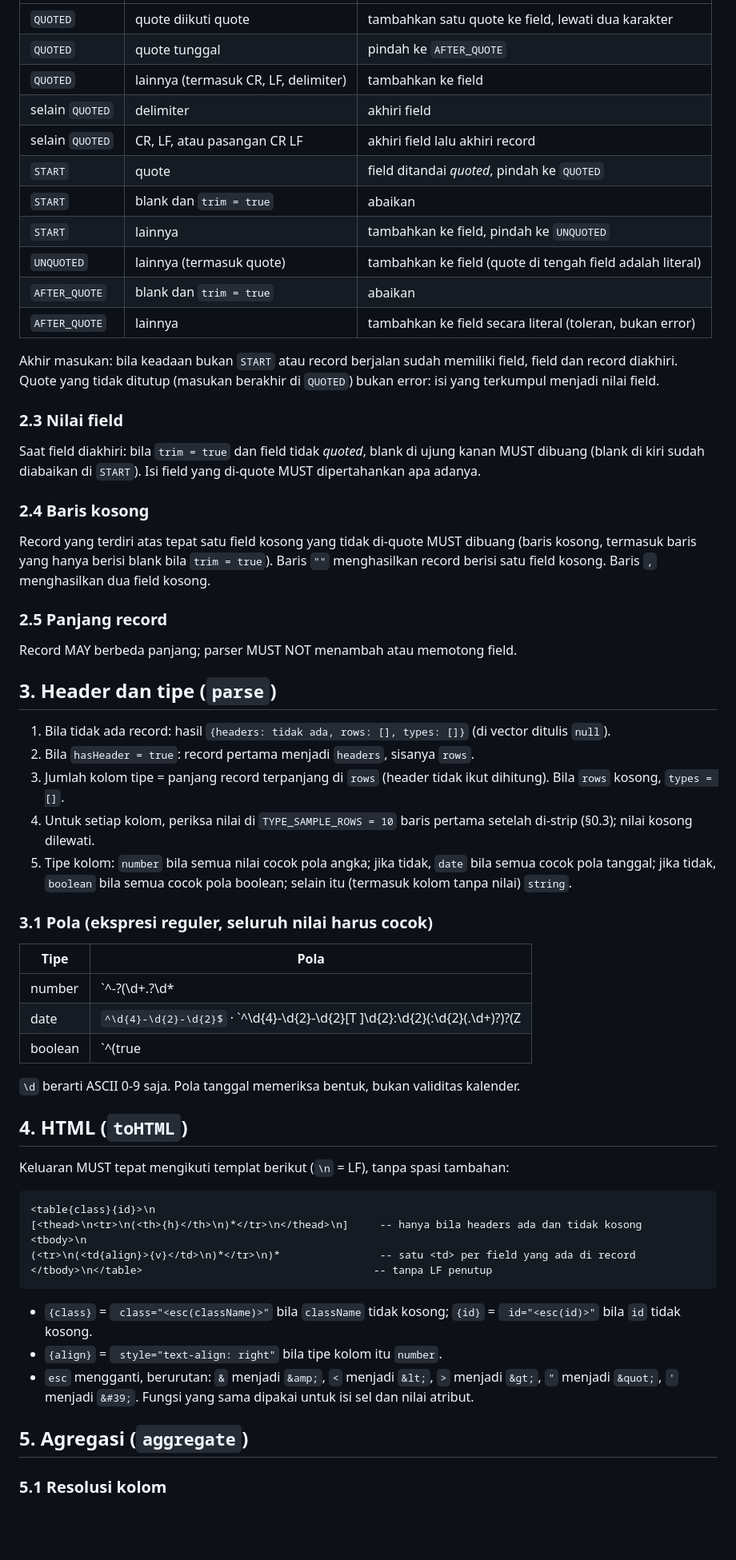
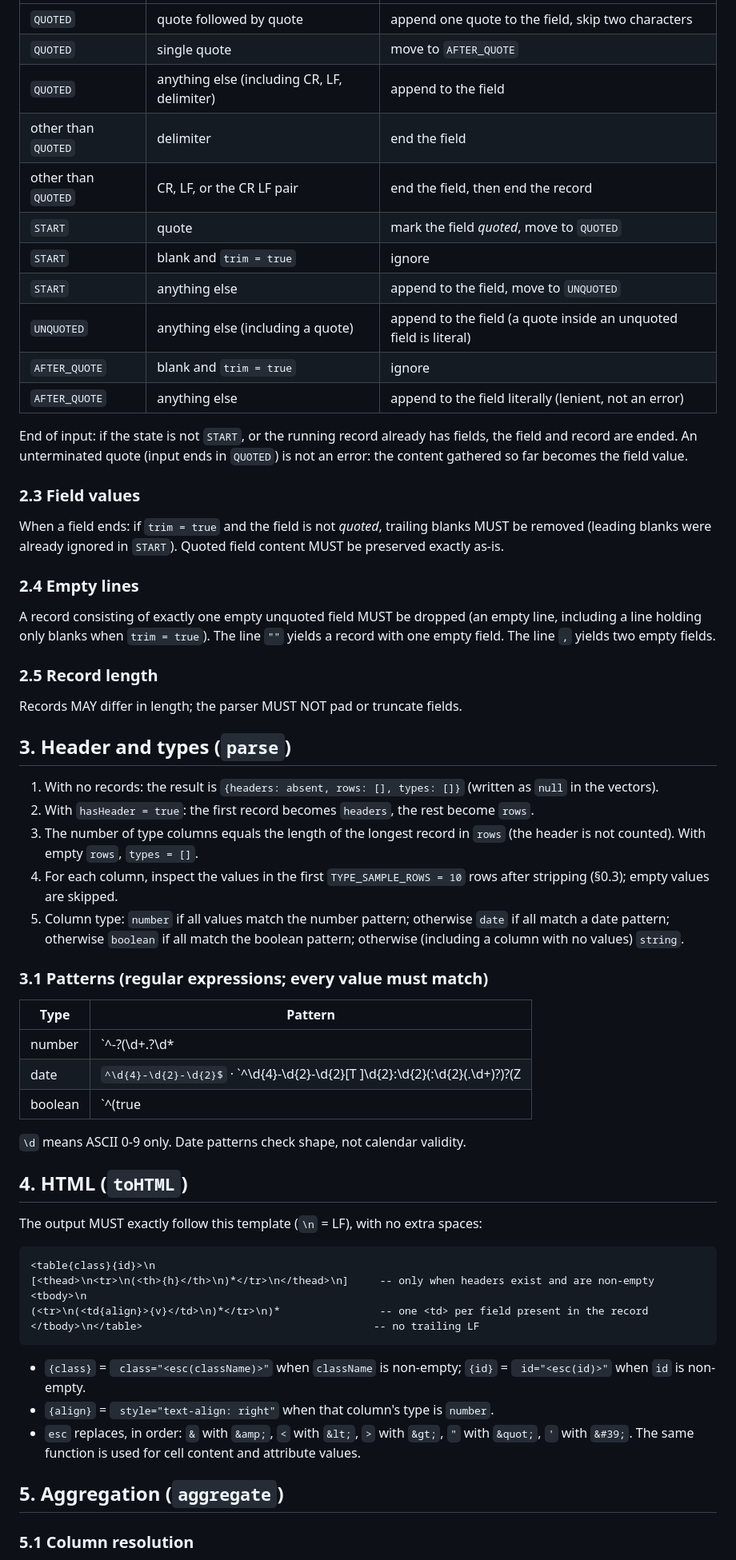
Before and after one commit to codinglombok/LombokCSV, a Markdown page: docs/SPEC_LombokCSV_v1.1.0.md, the part around one of its changes. Shown at 80% size. Rendered like a GitHub page; blank space fills up the shorter version.

````diff
--- a/docs/SPEC_LombokCSV_v1.1.0.md
+++ b/docs/SPEC_LombokCSV_v1.1.0.md
@@ -45,65 +47,65 @@ Parser memproses masukan dari kiri ke kanan dengan empat keadaan: `START` (awal
 |---|---|---|
-| `QUOTED` | quote diikuti quote | tambahkan satu quote ke field, lewati dua karakter |
-| `QUOTED` | quote tunggal | pindah ke `AFTER_QUOTE` |
-| `QUOTED` | lainnya (termasuk CR, LF, delimiter) | tambahkan ke field |
-| selain `QUOTED` | delimiter | akhiri field |
-| selain `QUOTED` | CR, LF, atau pasangan CR LF | akhiri field lalu akhiri record |
-| `START` | quote | field ditandai *quoted*, pindah ke `QUOTED` |
-| `START` | blank dan `trim = true` | abaikan |
-| `START` | lainnya | tambahkan ke field, pindah ke `UNQUOTED` |
-| `UNQUOTED` | lainnya (termasuk quote) | tambahkan ke field (quote di tengah field adalah literal) |
-| `AFTER_QUOTE` | blank dan `trim = true` | abaikan |
-| `AFTER_QUOTE` | lainnya | tambahkan ke field secara literal (toleran, bukan error) |
+| `QUOTED` | quote followed by quote | append one quote to the field, skip two characters |
+| `QUOTED` | single quote | move to `AFTER_QUOTE` |
+| `QUOTED` | anything else (including CR, LF, delimiter) | append to the field |
+| other than `QUOTED` | delimiter | end the field |
+| other than `QUOTED` | CR, LF, or the CR LF pair | end the field, then end the record |
+| `START` | quote | mark the field *quoted*, move to `QUOTED` |
+| `START` | blank and `trim = true` | ignore |
+| `START` | anything else | append to the field, move to `UNQUOTED` |
+| `UNQUOTED` | anything else (including a quote) | append to the field (a quote inside an unquoted field is literal) |
+| `AFTER_QUOTE` | blank and `trim = true` | ignore |
+| `AFTER_QUOTE` | anything else | append to the field literally (lenient, not an error) |
 
-Akhir masukan: bila keadaan bukan `START` atau record berjalan sudah memiliki field, field dan record diakhiri. Quote yang tidak ditutup (masukan berakhir di `QUOTED`) bukan error: isi yang terkumpul menjadi nilai field.
+End of input: if the state is not `START`, or the running record already has fields, the field and record are ended. An unterminated quote (input ends in `QUOTED`) is not an error: the content gathered so far becomes the field value.
 
-### 2.3 Nilai field
+### 2.3 Field values
 
-Saat field diakhiri: bila `trim = true` dan field tidak *quoted*, blank di ujung kanan MUST dibuang (blank di kiri sudah diabaikan di `START`). Isi field yang di-quote MUST dipertahankan apa adanya.
+When a field ends: if `trim = true` and the field is not *quoted*, trailing blanks MUST be removed (leading blanks were already ignored in `START`). Quoted field content MUST be preserved exactly as-is.
 
-### 2.4 Baris kosong
+### 2.4 Empty lines
 
-Record yang terdiri atas tepat satu field kosong yang tidak di-quote MUST dibuang (baris kosong, termasuk baris yang hanya berisi blank bila `trim = true`). Baris `""` menghasilkan record berisi satu field kosong. Baris `,` menghasilkan dua field kosong.
+A record consisting of exactly one empty unquoted field MUST be dropped (an empty line, including a line holding only blanks when `trim = true`). The line `""` yields a record with one empty field. The line `,` yields two empty fields.
 
-### 2.5 Panjang record
+### 2.5 Record length
 
-Record MAY berbeda panjang; parser MUST NOT menambah atau memotong field.
+Records MAY differ in length; the parser MUST NOT pad or truncate fields.
 
-## 3. Header dan tipe (`parse`)
+## 3. Header and types (`parse`)
 
-1. Bila tidak ada record: hasil `{headers: tidak ada, rows: [], types: []}` (di vector ditulis `null`).
-2. Bila `hasHeader = true`: record pertama menjadi `headers`, sisanya `rows`.
-3. Jumlah kolom tipe = panjang record terpanjang di `rows` (header tidak ikut dihitung). Bila `rows` kosong, `types = []`.
-4. Untuk setiap kolom, periksa nilai di `TYPE_SAMPLE_ROWS = 10` baris pertama setelah di-strip (§0.3); nilai kosong dilewati.
-5. Tipe kolom: `number` bila semua nilai cocok pola angka; jika tidak, `date` bila semua cocok pola tanggal; jika tidak, `boolean` bila semua cocok pola boolean; selain itu (termasuk kolom tanpa nilai) `string`.
+1. With no records: the result is `{headers: absent, rows: [], types: []}` (written as `null` in the vectors).
+2. With `hasHeader = true`: the first record becomes `headers`, the rest become `rows`.
+3. The number of type columns equals the length of the longest record in `rows` (the header is not counted). With empty `rows`, `types = []`.
+4. For each column, inspect the values in the first `TYPE_SAMPLE_ROWS = 10` rows after stripping (§0.3); empty values are skipped.
+5. Column type: `number` if all values match the number pattern; otherwise `date` if all match a date pattern; otherwise `boolean` if all match the boolean pattern; otherwise (including a column with no values) `string`.
 
-### 3.1 Pola (ekspresi reguler, seluruh nilai harus cocok)
+### 3.1 Patterns (regular expressions; every value must match)
 
-| Tipe | Pola |
+| Type | Pattern |
 |---|---|
-| number | `^-?(\d+\.?\d*|\.\d+)([eE][+-]?\d+)?$` (tanpa `+`, tanpa pemisah ribuan, tanpa `NaN`/`Infinity`/heksadesimal) |
+| number | `^-?(\d+\.?\d*|\.\d+)([eE][+-]?\d+)?$` (no `+` sign, no thousands separator, no `NaN`/`Infinity`/hexadecimal) |
 | date | `^\d{4}-\d{2}-\d{2}$` · `^\d{4}-\d{2}-\d{2}[T ]\d{2}:\d{2}(:\d{2}(\.\d+)?)?(Z|[+-]\d{2}:?\d{2})?$` · `^\d{1,2}/\d{1,2}/\d{4}$` · `^\d{1,2}-\d{1,2}-\d{4}$` |
-| boolean | `^(true|false|yes|no|1|0)$`, tidak peka huruf besar |
+| boolean | `^(true|false|yes|no|1|0)$`, case-insensitive |
 
-`\d` berarti ASCII 0-9 saja. Pola tanggal memeriksa bentuk, bukan validitas kalender.
+`\d` means ASCII 0-9 only. Date patterns check shape, not calendar validity.
 
 ## 4. HTML (`toHTML`)
 
-Keluaran MUST tepat mengikuti templat berikut (`\n` = LF), tanpa spasi tambahan:
+The output MUST exactly follow this template (`\n` = LF), with no extra spaces:
 
 ```
 <table{class}{id}>\n
-[<thead>\n<tr>\n(<th>{h}</th>\n)*</tr>\n</thead>\n]     -- hanya bila headers ada dan tidak kosong
+[<thead>\n<tr>\n(<th>{h}</th>\n)*</tr>\n</thead>\n]     -- only when headers exist and are non-empty
 <tbody>\n
-(<tr>\n(<td{align}>{v}</td>\n)*</tr>\n)*                -- satu <td> per field yang ada di record
-</tbody>\n</table>                                     -- tanpa LF penutup
+(<tr>\n(<td{align}>{v}</td>\n)*</tr>\n)*                -- one <td> per field present in the record
+</tbody>\n</table>                                     -- no trailing LF
 ```
 
-- `{class}` = ` class="<esc(className)>"` bila `className` tidak kosong; `{id}` = ` id="<esc(id)>"` bila `id` tidak kosong.
-- `{align}` = ` style="text-align: right"` bila tipe kolom itu `number`.
-- `esc` mengganti, berurutan: `&` menjadi `&amp;`, `<` menjadi `&lt;`, `>` menjadi `&gt;`, `"` menjadi `&quot;`, `'` menjadi `&#39;`. Fungsi yang sama dipakai untuk isi sel dan nilai atribut.
+- `{class}` = ` class="<esc(className)>"` when `className` is non-empty; `{id}` = ` id="<esc(id)>"` when `id` is non-empty.
+- `{align}` = ` style="text-align: right"` when that column's type is `number`.
+- `esc` replaces, in order: `&` with `&amp;`, `<` with `&lt;`, `>` with `&gt;`, `"` with `&quot;`, `'` with `&#39;`. The same function is used for cell content and attribute values.
 
-## 5. Agregasi (`aggregate`)
+## 5. Aggregation (`aggregate`)
 
-### 5.1 Resolusi kolom
+### 5.1 Column resolution
 
````
Also changed, not shown: other parts of docs/SPEC_LombokCSV_v1.1.0.md (+71 -49 lines).
